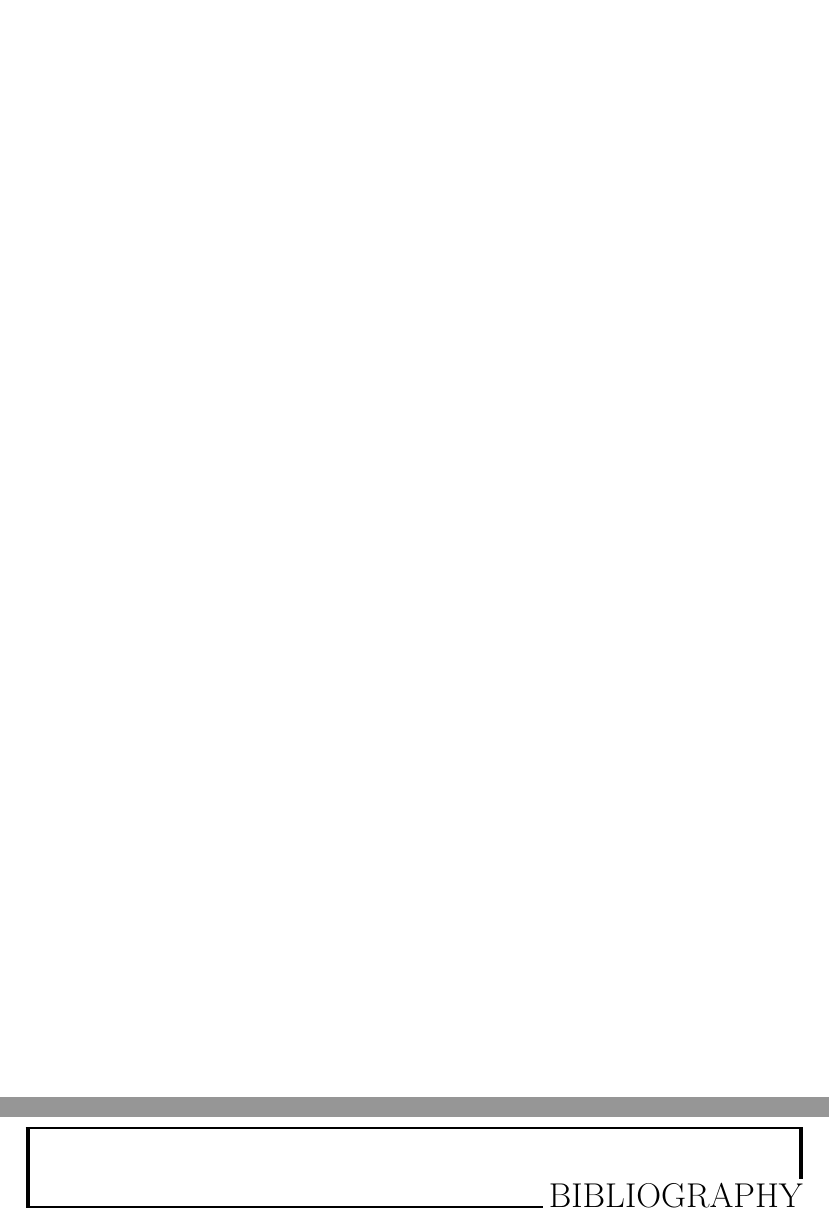
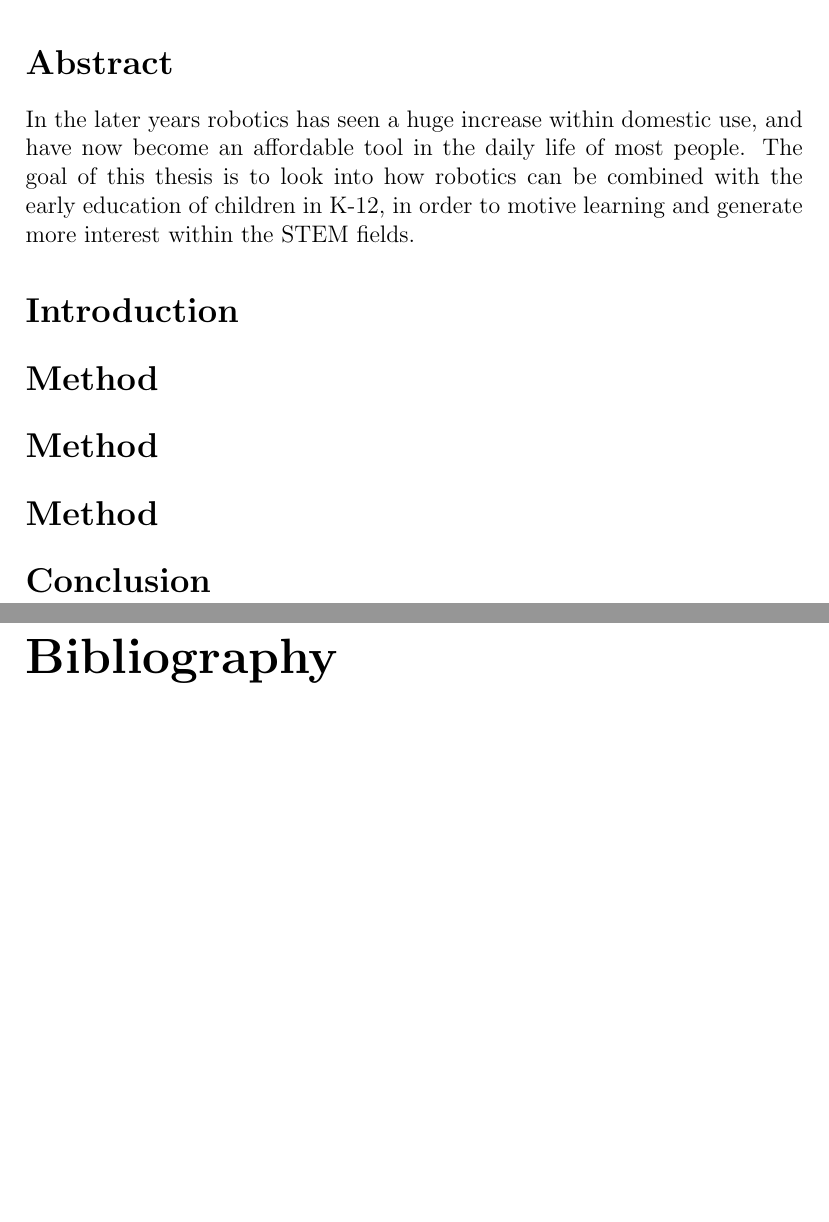
Before and after one commit to nutgaard/Masterprosjekt---rapport, a LaTeX document (literature study/Literature study.tex, which reads literature study/conclusion.tex, literature study/discussion.tex, literature study/introduction.tex): two parts of pages 2 and 5 of 5 before the commit and two parts of pages 2 and 3 of 3 after it, joined at a grey line, cut at the place of the change, the shorter picture padded with empty space. Compiled offline with pdfLaTeX.

Commit message:
Pruning of useless stuff in main file

```diff
--- a/literature study/Literature study.tex
+++ b/literature study/Literature study.tex
@@ -1,17 +1,10 @@
 \documentclass[12pt]{report}
 
 \usepackage[latin1]{inputenc}
-\usepackage[Glenn]{fncychap}
 \usepackage{graphicx}
 \usepackage[hidelinks]{hyperref}
 \usepackage{float}
 \usepackage{mathtools}
-\usepackage[toc,page]{appendix}
-%\usepackage{cite}
-\usepackage{algorithm}
-\usepackage{algorithmicx}
-\usepackage{algpseudocode}
-\usepackage{ifthen}
 
 \newcommand{\argmax}[1]{\underset{#1}{\operatorname{arg}\,\operatorname{max}}\;}
 \newcommand{\argmin}[1]{\underset{#1}{\operatorname{arg}
@@ -77 +57,7 @@
 
+\input{intro/abstract}
+\input{introduction}
+\input{method}
+\input{result}
+\input{discussion}
+\input{conclusion}
--- a/literature study/conclusion.tex
+++ b/literature study/conclusion.tex
@@ -1 +1 @@
-\section{Conclusion}
+\section*{Conclusion}
--- /dev/null
+++ b/literature study/discussion.tex
@@ -0,0 +1 @@
+\section*{Method}
--- a/literature study/introduction.tex
+++ b/literature study/introduction.tex
@@ -1 +1 @@
-\section{Introduction}
+\section*{Introduction}
--- /dev/null
+++ b/literature study/method.tex
@@ -0,0 +1 @@
+\section*{Method}
--- /dev/null
+++ b/literature study/result.tex
@@ -0,0 +1 @@
+\section*{Method}
```
Also changed, not shown: literature study/abstract.tex (deleted, +0 -1 lines), literature study/Literature study.tex (18 more changed lines).
